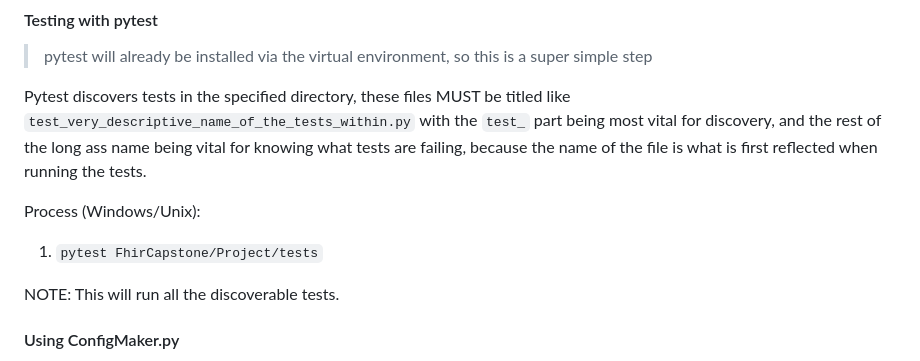
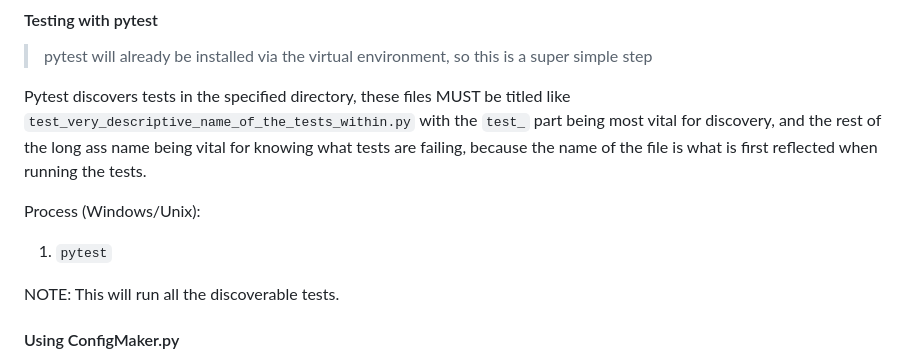
Before and after one commit to FHIRType/workshop, a Markdown page: README.md, the part around the change. Rendered like a GitHub page.

```diff
--- a/README.md
+++ b/README.md
@@ -211,7 +211,7 @@ discovery, and the rest of the long ass name being vital for knowing what tests
 file is what is first reflected when running the tests.
 
 Process (Windows/Unix):
-1. `pytest FhirCapstone/Project/tests`
+1. `pytest`
 
 NOTE: This will run all the discoverable tests.
 
```
